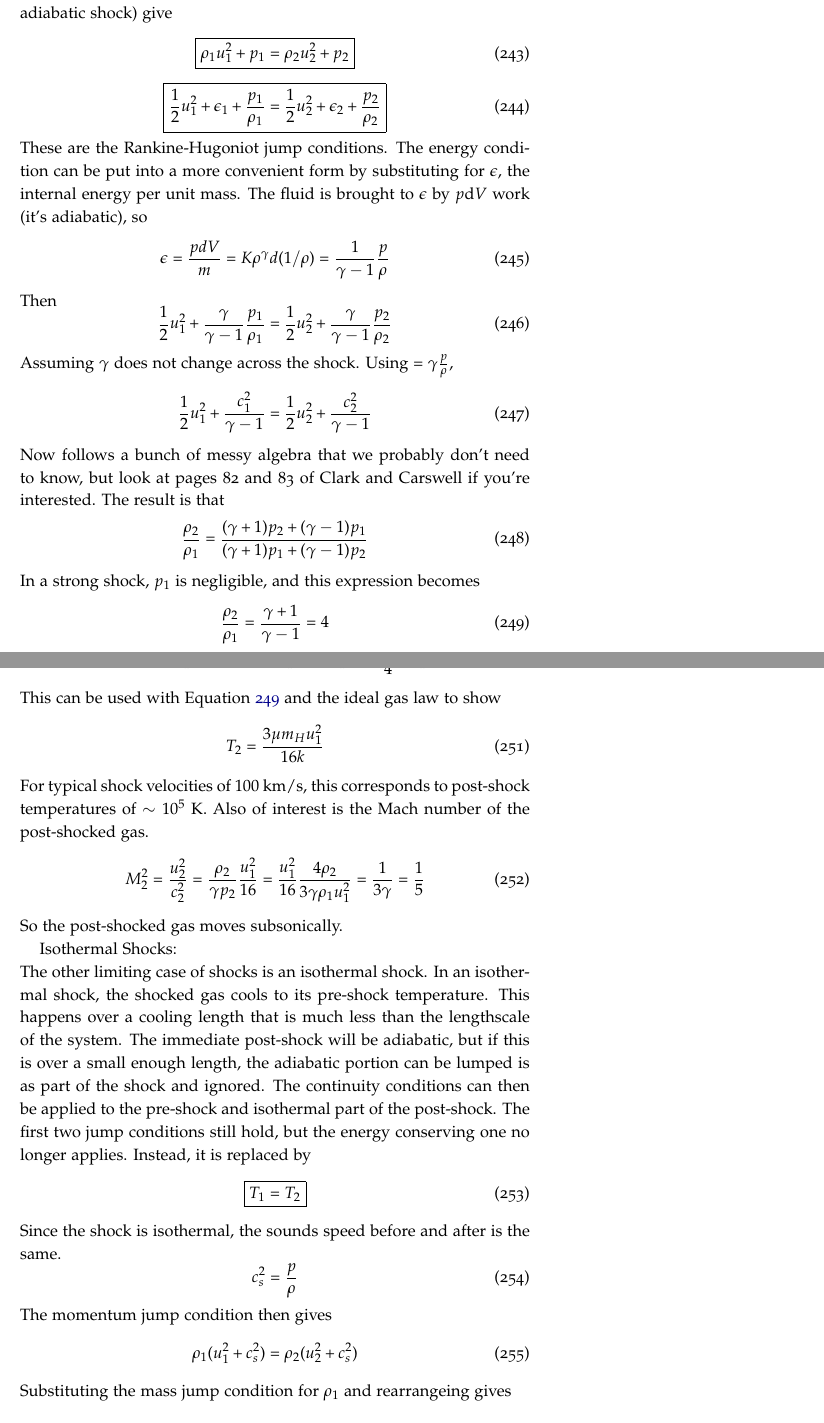
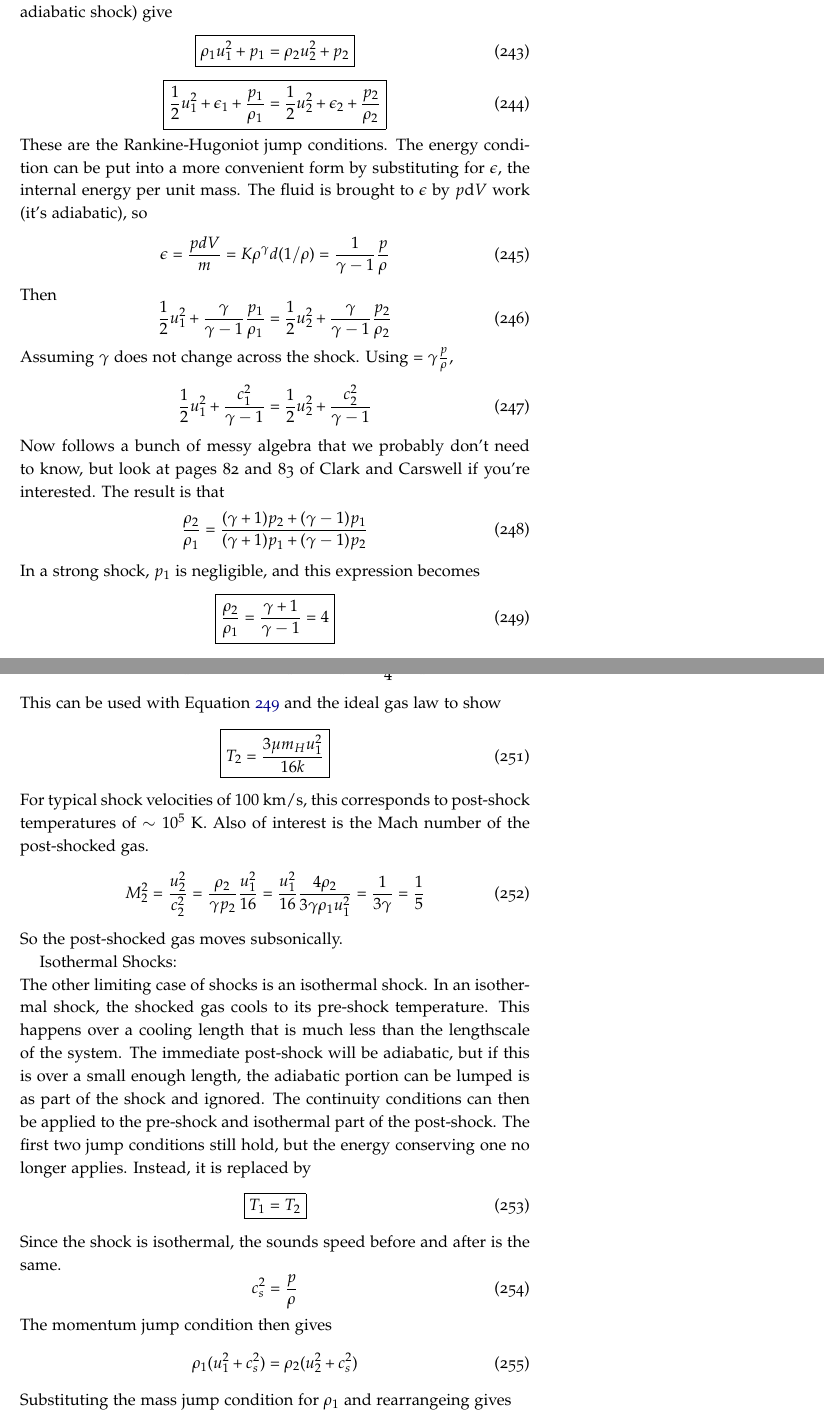
Before and after one commit to mweastwood/QualReview, a LaTeX document (review.tex, which reads ism.tex): two parts of pages 78 and 79 of 88, joined at a grey line, cut so that both start at the same text. Compiled offline with pdfLaTeX.

Commit message:
boxed a few equations

```diff
--- a/ism.tex
+++ b/ism.tex
@@ -745,7 +745,7 @@ The result is that
 \end{equation}
 In a strong shock, $p_1$ is negligible, and this expression becomes
 \begin{equation}\label{eq:den}
-\frac{\rho_2}{\rho_1}=\frac{\gamma+1}{\gamma-1}=4
+\boxed{\frac{\rho_2}{\rho_1}=\frac{\gamma+1}{\gamma-1}=4}
 \end{equation}
 assuming $\gamma=5/3$.  The compression of the fluid is limited because of
 the adiabatic assumption.  As the shock gets stronger, the thermal pressure
@@ -759,7 +759,7 @@ P_2=\rho_1u_1^2-\rho_2u_2^2=\rho_1u_1^2-\rho_1u_1^2/4=\frac{3}{4}\rho_1u_1^2
 \end{equation}
 This can be used with Equation \ref{eq:den} and the ideal gas law to show
 \begin{equation}
-T_2=\frac{3\mu m_H u_1^2}{16k}
+\boxed{T_2=\frac{3\mu m_H u_1^2}{16k}}
 \end{equation}
 For typical shock velocities of $100$ km/s, this corresponds to post-shock
 temperatures of $\sim10^5$ K.  Also of interest is the Mach number of the
```
